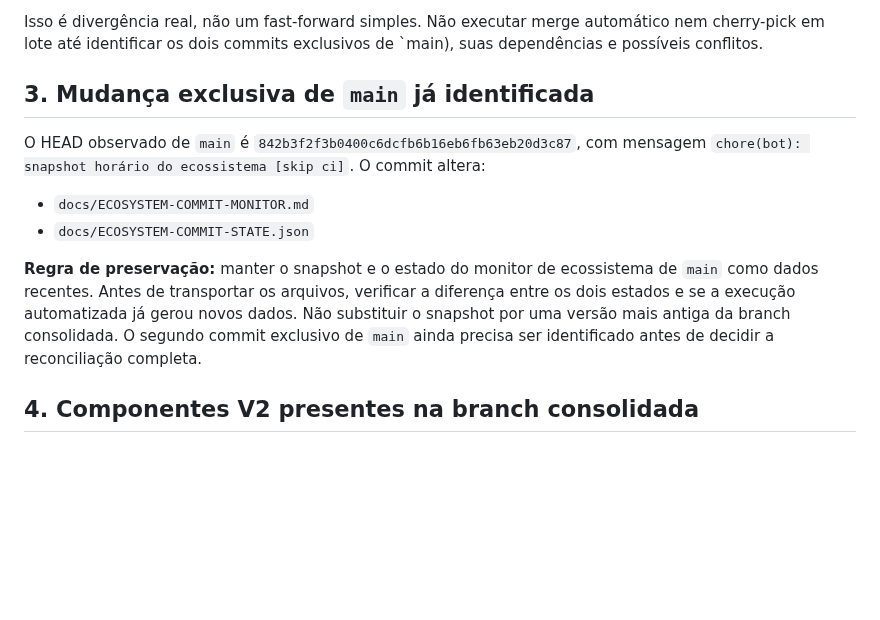
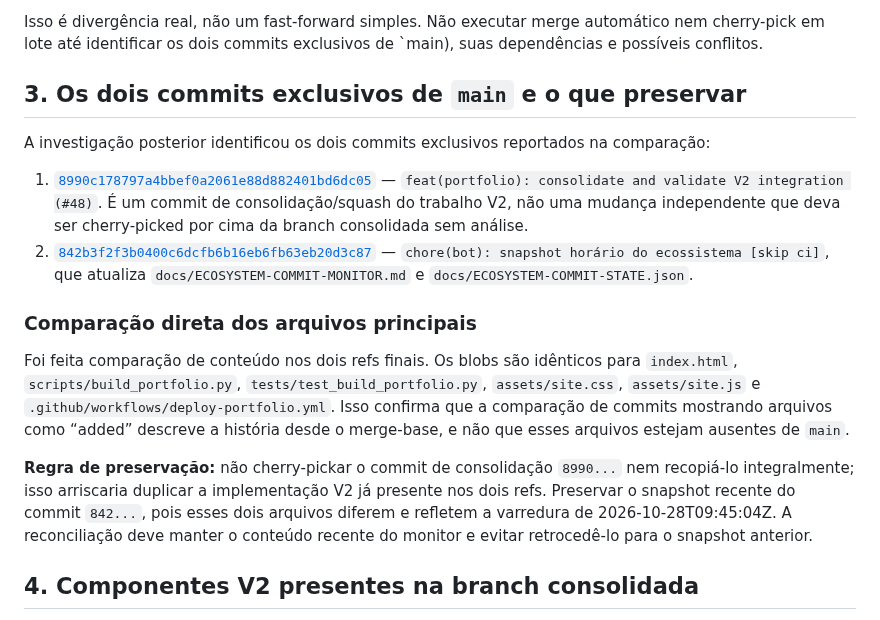
Before and after one commit to Lucas-Belucci-Bellini/Lucas-Belucci-Bellini, a Markdown page: docs/PROFILE_V2_BASE_STABILIZATION.md, the part around the change. Drawn GitHub-style; blank space fills up the shorter version.

Commit message:
docs: clarify duplicate V2 squash and preserve current snapshot

```diff
--- a/docs/PROFILE_V2_BASE_STABILIZATION.md
+++ b/docs/PROFILE_V2_BASE_STABILIZATION.md
@@ -19,14 +19,18 @@ A comparação remota de `main` com `feat/profile-v2-consolidated` reportou:
 
 Isso é divergência real, não um fast-forward simples. Não executar merge automático nem cherry-pick em lote até identificar os dois commits exclusivos de `main), suas dependências e possíveis conflitos.
 
-## 3. Mudança exclusiva de `main` já identificada
+## 3. Os dois commits exclusivos de `main` e o que preservar
 
-O HEAD observado de `main` é `842b3f2f3b0400c6dcfb6b16eb6fb63eb20d3c87`, com mensagem `chore(bot): snapshot horário do ecossistema [skip ci]`. O commit altera:
+A investigação posterior identificou os dois commits exclusivos reportados na comparação:
 
-- `docs/ECOSYSTEM-COMMIT-MONITOR.md`
-- `docs/ECOSYSTEM-COMMIT-STATE.json`
+1. [`8990c178797a4bbef0a2061e88d882401bd6dc05`](https://github.com/Lucas-Belucci-Bellini/Lucas-Belucci-Bellini/commit/8990c178797a4bbef0a2061e88d882401bd6dc05) — `feat(portfolio): consolidate and validate V2 integration (#48)`. É um commit de consolidação/squash do trabalho V2, não uma mudança independente que deva ser cherry-picked por cima da branch consolidada sem análise.
+2. [`842b3f2f3b0400c6dcfb6b16eb6fb63eb20d3c87`](https://github.com/Lucas-Belucci-Bellini/Lucas-Belucci-Bellini/commit/842b3f2f3b0400c6dcfb6b16eb6fb63eb20d3c87) — `chore(bot): snapshot horário do ecossistema [skip ci]`, que atualiza `docs/ECOSYSTEM-COMMIT-MONITOR.md` e `docs/ECOSYSTEM-COMMIT-STATE.json`.
 
-**Regra de preservação:** manter o snapshot e o estado do monitor de ecossistema de `main` como dados recentes. Antes de transportar os arquivos, verificar a diferença entre os dois estados e se a execução automatizada já gerou novos dados. Não substituir o snapshot por uma versão mais antiga da branch consolidada. O segundo commit exclusivo de `main` ainda precisa ser identificado antes de decidir a reconciliação completa.
+### Comparação direta dos arquivos principais
+
+Foi feita comparação de conteúdo nos dois refs finais. Os blobs são idênticos para `index.html`, `scripts/build_portfolio.py`, `tests/test_build_portfolio.py`, `assets/site.css`, `assets/site.js` e `.github/workflows/deploy-portfolio.yml`. Isso confirma que a comparação de commits mostrando arquivos como “added” descreve a história desde o merge-base, e não que esses arquivos estejam ausentes de `main`.
+
+**Regra de preservação:** não cherry-pickar o commit de consolidação `8990...` nem recopiá-lo integralmente; isso arriscaria duplicar a implementação V2 já presente nos dois refs. Preservar o snapshot recente do commit `842...`, pois esses dois arquivos diferem e refletem a varredura de 2026-10-28T09:45:04Z. A reconciliação deve manter o conteúdo recente do monitor e evitar retrocedê-lo para o snapshot anterior.
 
 ## 4. Componentes V2 presentes na branch consolidada
 
```
